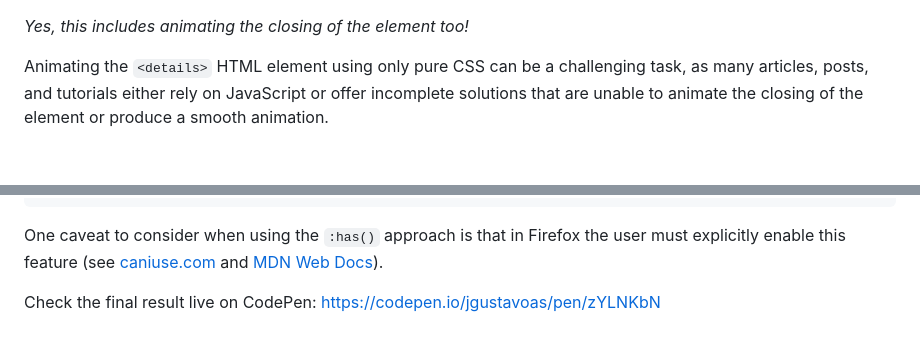
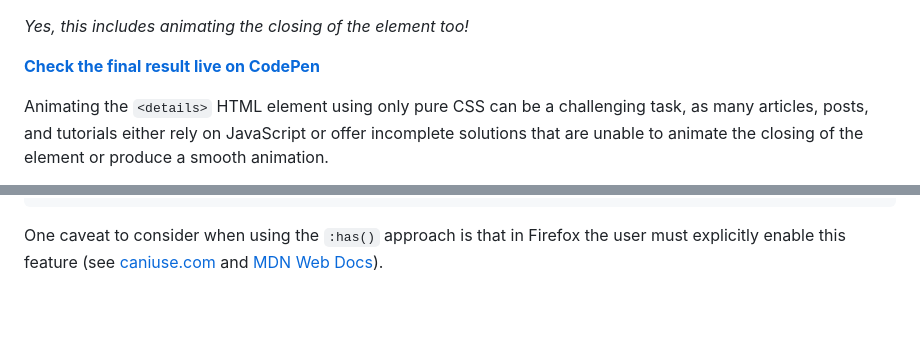
Before and after one commit to jgustavoas/fully-animated-details-element-using-pure-CSS-only, a Markdown page: README.md, 2 parts joined by grey strips. GitHub-like rendering; blank space fills up the shorter version.

````diff
--- a/README.md
+++ b/README.md
@@ -1,4 +1,6 @@
 _Yes, this includes animating the closing of the element too!_
+
+**[Check the final result live on CodePen](https://codepen.io/jgustavoas/pen/zYLNKbN)**
 
 Animating the `<details>` HTML element using only pure CSS can be a challenging task, as many articles, posts, and tutorials either rely on JavaScript or offer incomplete solutions that are unable to animate the closing of the element or produce a smooth animation.
 
@@ -54,5 +56,3 @@ Inside the `<summary>` tag of the `<details>` element , place a `<label>` that t
 ```
 
 One caveat to consider when using the `:has()` approach is that in Firefox the user must explicitly enable this feature (see [caniuse.com](https://caniuse.com/css-has) and [MDN Web Docs](https://developer.mozilla.org/en-US/docs/Web/CSS/:has#browser_compatibility)).
-
-Check the final result live on CodePen: https://codepen.io/jgustavoas/pen/zYLNKbN
````
